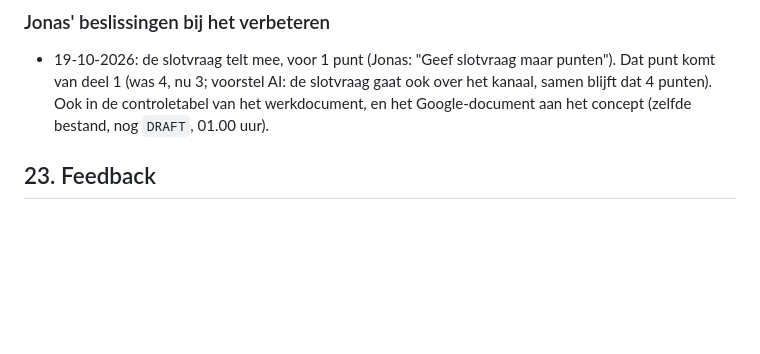
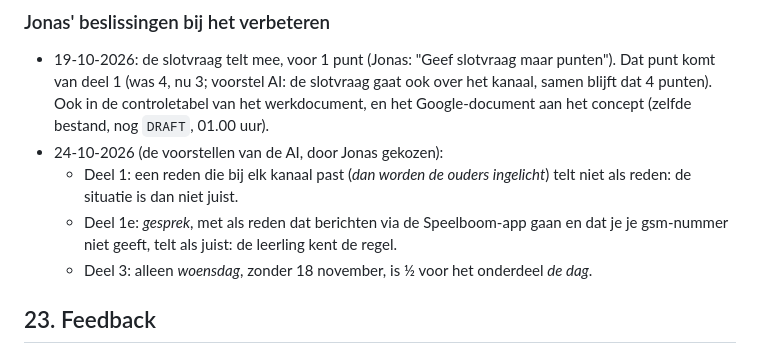
Before and after one commit to jonasdaltongent/Ouderbericht-Speelboom, a Markdown page: lesvoorbereiding.md, the part around the change. Rendered like a GitHub page; blank space fills up the shorter version.

Commit message:
§ 22: Jonas' beslissingen bij het verbeteren (24-10-2026)
Co-Authored-By: Claude Opus 5.5 <noreply@anthropic.com>

```diff
--- a/lesvoorbereiding.md
+++ b/lesvoorbereiding.md
@@ -327,6 +327,12 @@ onder het bericht.
 - 19-10-2026: de slotvraag telt mee, voor 1 punt (Jonas: "Geef slotvraag maar punten"). Dat punt komt van deel 1 (was 4,
   nu 3; voorstel AI: de slotvraag gaat ook over het kanaal, samen blijft dat 4 punten). Ook in de controletabel van
   het werkdocument, en het Google-document aan het concept (zelfde bestand, nog `DRAFT`, 01.00 uur).
+- 24-10-2026 (de voorstellen van de AI, door Jonas gekozen):
+  - Deel 1: een reden die bij elk kanaal past (*dan worden de ouders ingelicht*) telt niet als reden: de situatie is
+    dan niet juist.
+  - Deel 1e: *gesprek*, met als reden dat berichten via de Speelboom-app gaan en dat je je gsm-nummer niet geeft, telt
+    als juist: de leerling kent de regel.
+  - Deel 3: alleen *woensdag*, zonder 18 november, is ½ voor het onderdeel *de dag*.
 
 ## 23. Feedback
 
```
